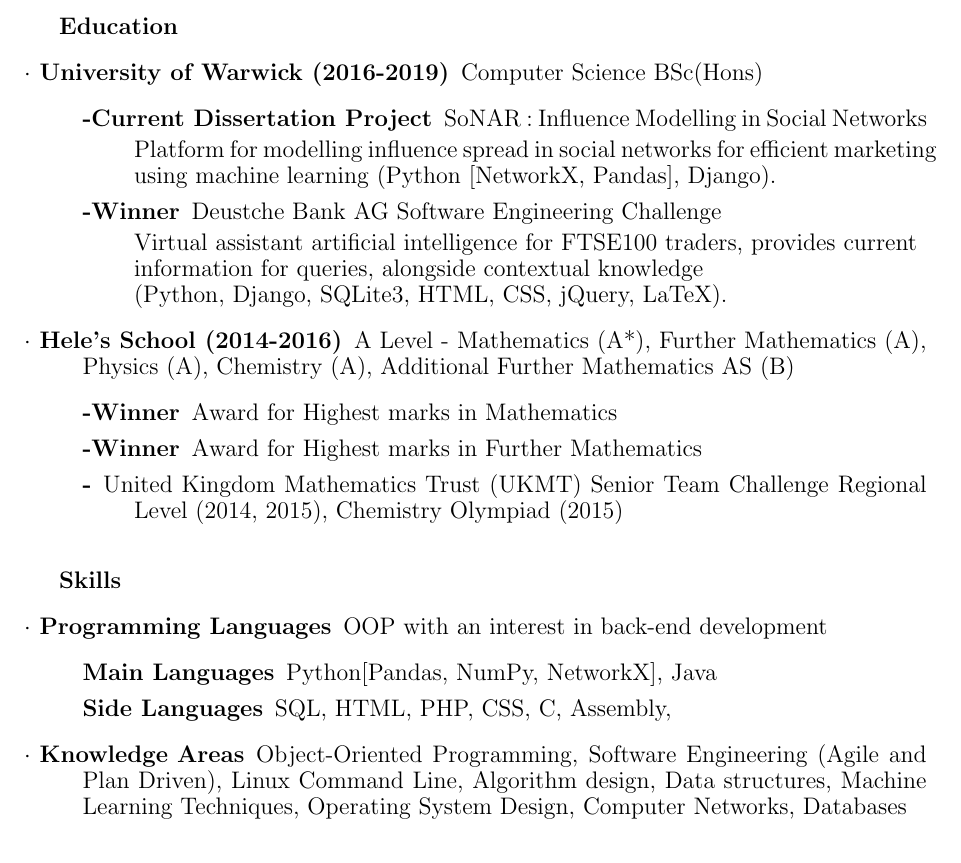
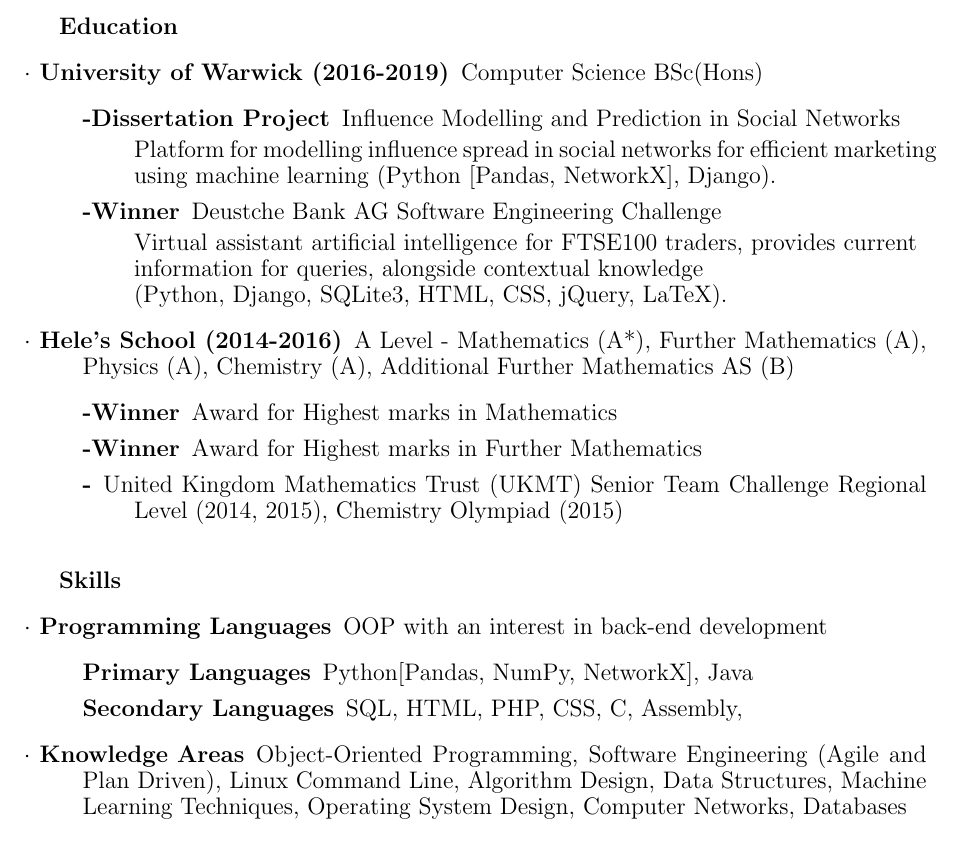
Before and after one commit to theReuben/CV, a LaTeX CV (CV.tex): part of the page, cut so that both start at the same text. Compiled offline with pdfLaTeX.

Commit message:
Changes, reworded dissertation title, as well as some others

```diff
--- a/CV.tex
+++ b/CV.tex
@@ -21,8 +21,8 @@
 \begin{description}
   \item[$\cdot$ University of Warwick (2016-2019)] Computer Science BSc(Hons)
   \begin{description}
-    \item[-Current Dissertation Project] SoNAR : Influence Modelling in Social Networks \par
-        Platform for modelling influence spread in social networks for efficient marketing using machine learning (Python [NetworkX, Pandas], Django).
+    \item[-Dissertation Project] Influence Modelling and Prediction in Social Networks \par
+        Platform for modelling influence spread in social networks for efficient marketing using machine learning (Python [Pandas, NetworkX], Django).
     \item[-\textbf{Winner}] Deustche Bank AG Software Engineering Challenge \par
         Virtual assistant artificial intelligence for FTSE100 traders, provides current \\information for queries, alongside contextual knowledge \\(Python, Django, SQLite3, HTML, CSS, jQuery, LaTeX).
   \end{description}
@@ -43,10 +43,10 @@
   \begin{description}
     \item[$\cdot$ Programming Languages] OOP with an interest in back-end development
     \begin{description}
-      \item[Main Languages] Python[Pandas, NumPy, NetworkX], Java
-      \item[Side Languages] SQL, HTML, PHP, CSS, C, Assembly,
+      \item[Primary Languages] Python[Pandas, NumPy, NetworkX], Java
+      \item[Secondary Languages] SQL, HTML, PHP, CSS, C, Assembly,
     \end{description}
-    \item[$\cdot$ Knowledge Areas] Object-Oriented Programming, Software Engineering (Agile and Plan Driven), Linux Command Line, Algorithm design, Data structures, Machine Learning Techniques, Operating System Design, Computer Networks, Databases
+    \item[$\cdot$ Knowledge Areas] Object-Oriented Programming, Software Engineering (Agile and Plan Driven), Linux Command Line, Algorithm Design, Data Structures, Machine Learning Techniques, Operating System Design, Computer Networks, Databases
   \end{description}
 \bigskip
 
```
Also changed, not shown: CV.pdf, 4 other files.
